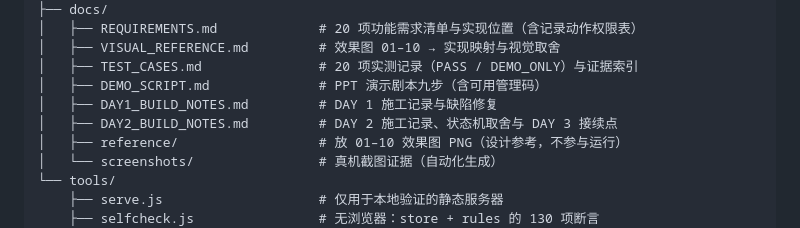
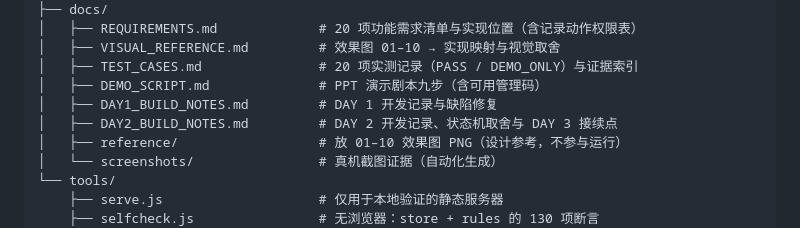
Before and after one commit to DGXD01/Share-a-Journey-Website, a Markdown page: docs/Share-a-Journey-README.md, the part around the change. Rendered like a GitHub page.

Commit message:
docs(开发记录)：将 DAY1/DAY2 施工记录改写为开发日志并清除装饰符号

```diff
--- a/docs/Share-a-Journey-README.md
+++ b/docs/Share-a-Journey-README.md
@@ -58,8 +58,8 @@ WebAssignment1/                     ← 仓库根目录（即 Live Server 根目
 │   ├── VISUAL_REFERENCE.md         # 效果图 01–10 → 实现映射与视觉取舍
 │   ├── TEST_CASES.md               # 20 项实测记录（PASS / DEMO_ONLY）与证据索引
 │   ├── DEMO_SCRIPT.md              # PPT 演示剧本九步（含可用管理码）
-│   ├── DAY1_BUILD_NOTES.md         # DAY 1 施工记录与缺陷修复
-│   ├── DAY2_BUILD_NOTES.md         # DAY 2 施工记录、状态机取舍与 DAY 3 接续点
+│   ├── DAY1_BUILD_NOTES.md         # DAY 1 开发记录与缺陷修复
+│   ├── DAY2_BUILD_NOTES.md         # DAY 2 开发记录、状态机取舍与 DAY 3 接续点
 │   ├── reference/                  # 放 01–10 效果图 PNG（设计参考，不参与运行）
 │   └── screenshots/                # 真机截图证据（自动化生成）
 └── tools/
```
Also changed, not shown: docs/DAY1_BUILD_NOTES.md (+20 -22 lines), docs/DAY2_BUILD_NOTES.md (+23 -25 lines).
